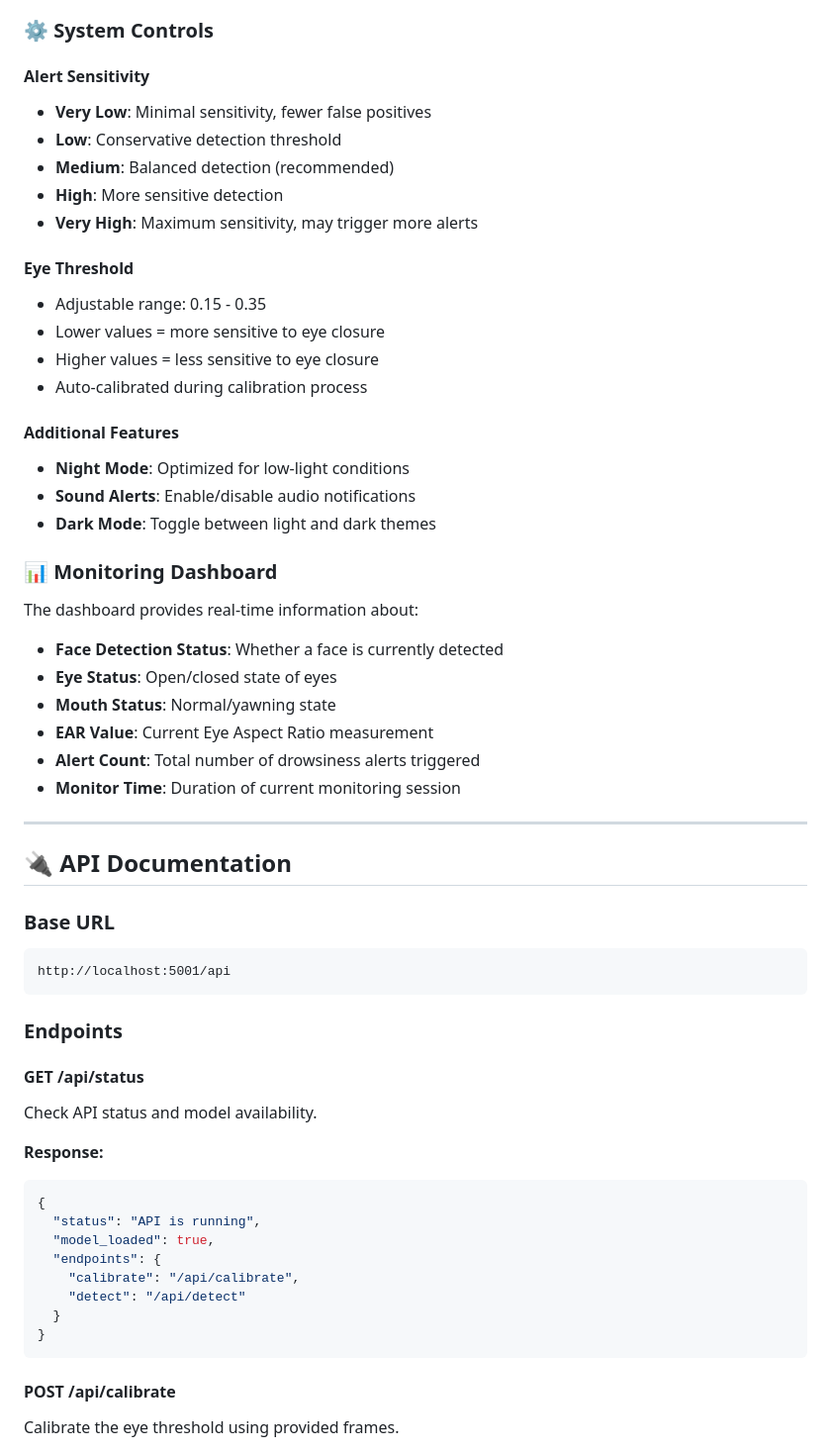
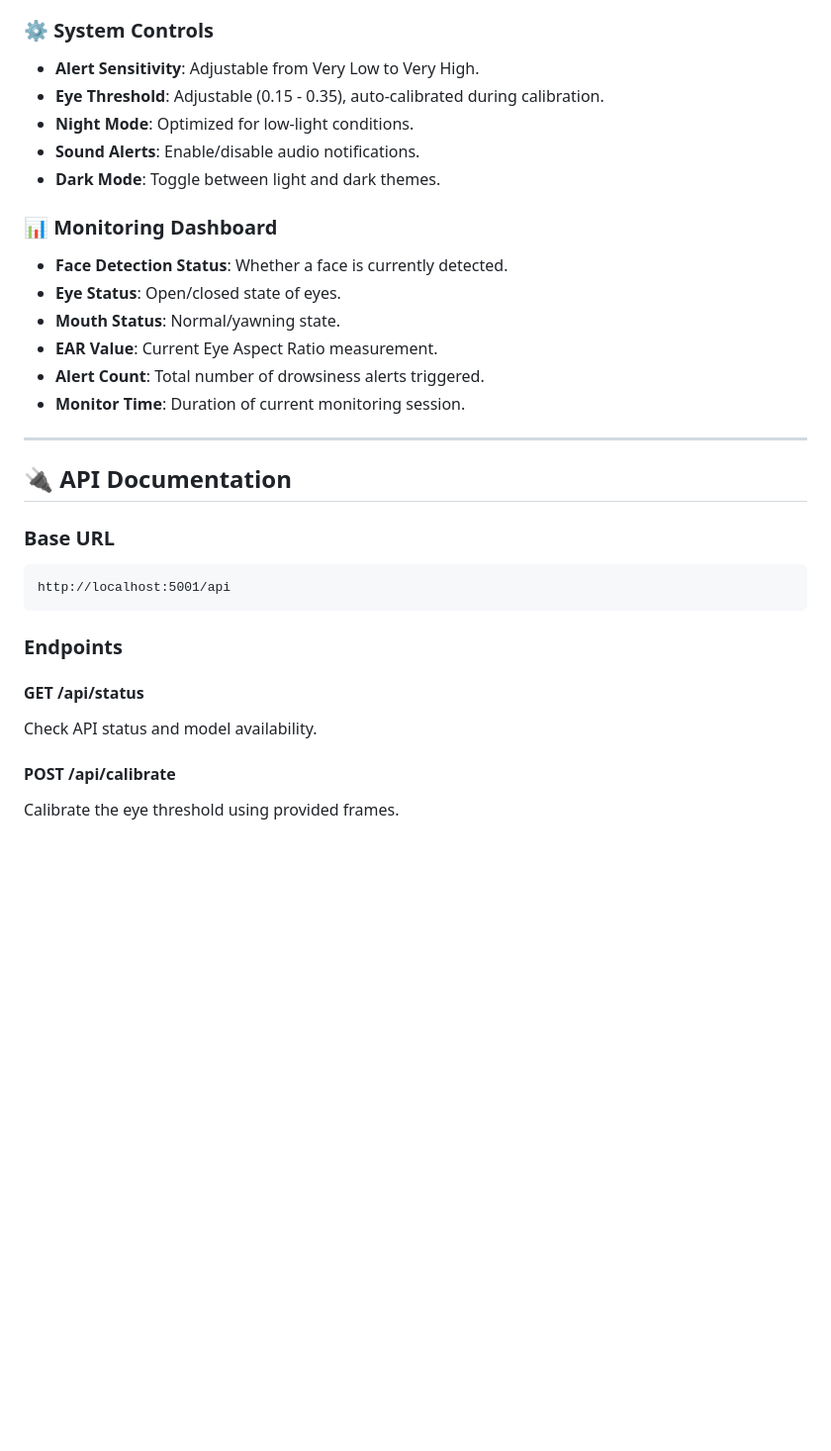
Before and after one commit to aadii-chavan/Driver-Drowsiness, a Markdown page: README.md, the part around the change printed below. Shown: that part at 99% size. GitHub-like rendering; blank space fills up the shorter version.

````diff
--- a/README.md
+++ b/README.md
@@ -186,33 +187,20 @@ http://localhost:5001
 
 ### ⚙️ **System Controls**
 
-#### **Alert Sensitivity**
-- **Very Low**: Minimal sensitivity, fewer false positives
-- **Low**: Conservative detection threshold
-- **Medium**: Balanced detection (recommended)
-- **High**: More sensitive detection
-- **Very High**: Maximum sensitivity, may trigger more alerts
-
-#### **Eye Threshold**
-- Adjustable range: 0.15 - 0.35
-- Lower values = more sensitive to eye closure
-- Higher values = less sensitive to eye closure
-- Auto-calibrated during calibration process
-
-#### **Additional Features**
-- **Night Mode**: Optimized for low-light conditions
-- **Sound Alerts**: Enable/disable audio notifications
-- **Dark Mode**: Toggle between light and dark themes
+- **Alert Sensitivity**: Adjustable from Very Low to Very High.
+- **Eye Threshold**: Adjustable (0.15 - 0.35), auto-calibrated during calibration.
+- **Night Mode**: Optimized for low-light conditions.
+- **Sound Alerts**: Enable/disable audio notifications.
+- **Dark Mode**: Toggle between light and dark themes.
 
 ### 📊 **Monitoring Dashboard**
 
-The dashboard provides real-time information about:
-- **Face Detection Status**: Whether a face is currently detected
-- **Eye Status**: Open/closed state of eyes
-- **Mouth Status**: Normal/yawning state
-- **EAR Value**: Current Eye Aspect Ratio measurement
-- **Alert Count**: Total number of drowsiness alerts triggered
-- **Monitor Time**: Duration of current monitoring session
+- **Face Detection Status**: Whether a face is currently detected.
+- **Eye Status**: Open/closed state of eyes.
+- **Mouth Status**: Normal/yawning state.
+- **EAR Value**: Current Eye Aspect Ratio measurement.
+- **Alert Count**: Total number of drowsiness alerts triggered.
+- **Monitor Time**: Duration of current monitoring session.
 
 ---
 
@@ -228,17 +216,5 @@ http://localhost:5001/api
 #### **GET /api/status**
 Check API status and model availability.
 
-**Response:**
-```json
-{
-  "status": "API is running",
-  "model_loaded": true,
-  "endpoints": {
-    "calibrate": "/api/calibrate",
-    "detect": "/api/detect"
-  }
-}
-```
-
 #### **POST /api/calibrate**
 Calibrate the eye threshold using provided frames.
````
Also changed, not shown: other parts of README.md (+41 -132 lines).
